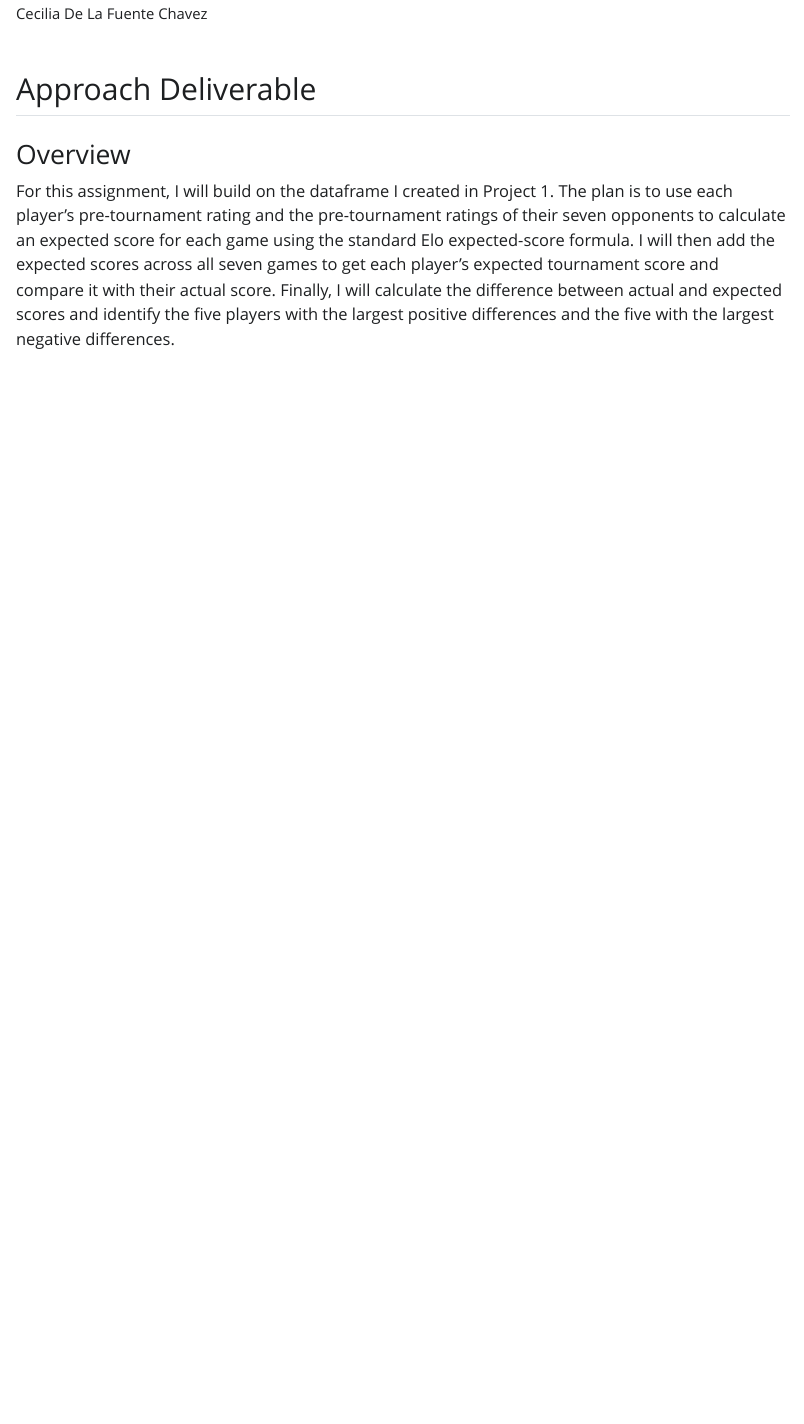
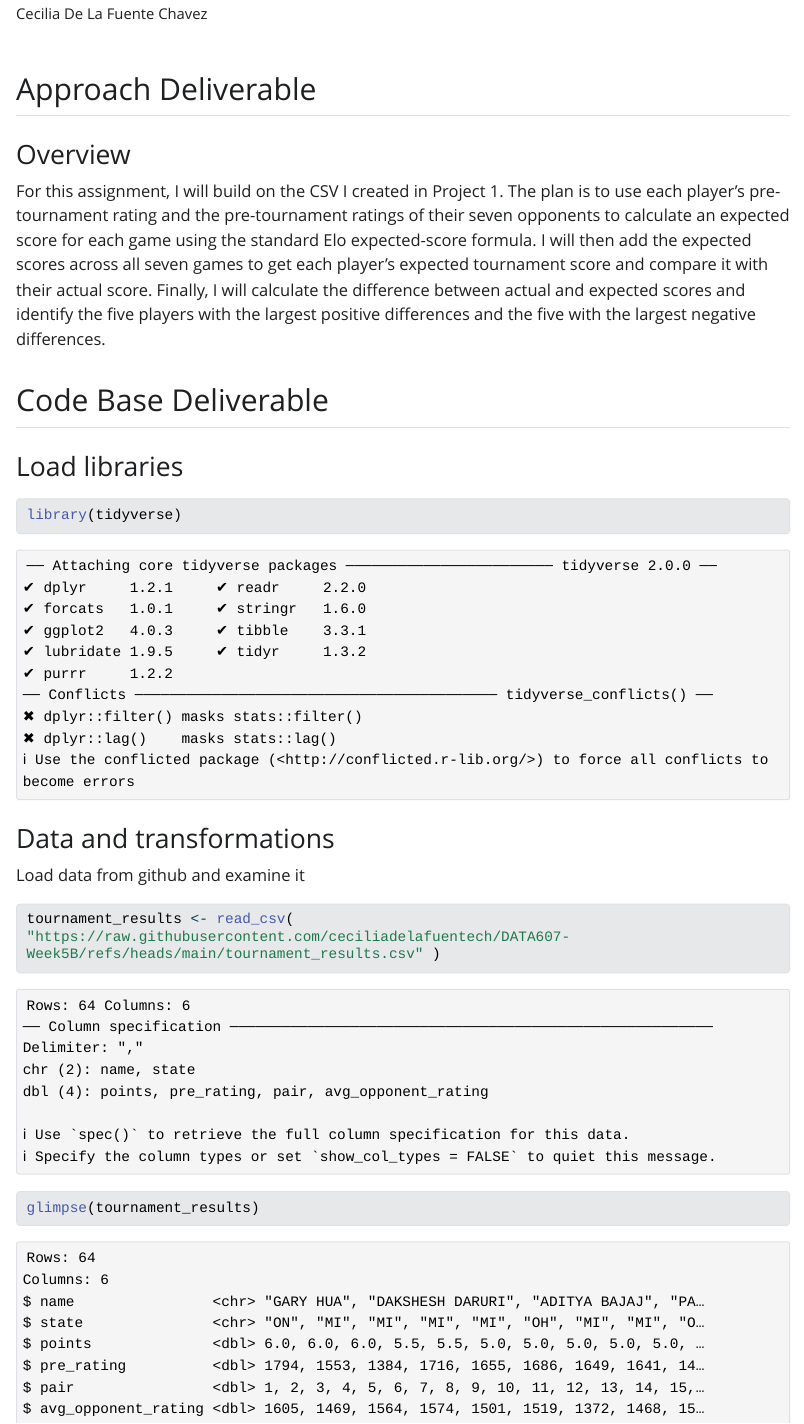
Before and after one commit to ceciliadelafuentech/DATA607-Week5B, a Quarto document (Assignment5B.qmd): the page in a window 1100 px wide, from 90 px down. The pictures show the output file Assignment5B.html that the author committed with the source, opened offline; Quarto's library style sheets are replaced by a plain one without menus; long lines of code are wrapped.

Commit message:
update qmd, html

````diff
--- a/Assignment5B.qmd
+++ b/Assignment5B.qmd
@@ -11,4 +11,22 @@
 
 ### Overview
 
-For this assignment, I will build on the dataframe I created in Project 1. The plan is to use each player's pre-tournament rating and the pre-tournament ratings of their seven opponents to calculate an expected score for each game using the standard Elo expected-score formula. I will then add the expected scores across all seven games to get each player's expected tournament score and compare it with their actual score. Finally, I will calculate the difference between actual and expected scores and identify the five players with the largest positive differences and the five with the largest negative differences.
+For this assignment, I will build on the CSV I created in Project 1. The plan is to use each player's pre-tournament rating and the pre-tournament ratings of their seven opponents to calculate an expected score for each game using the standard Elo expected-score formula. I will then add the expected scores across all seven games to get each player's expected tournament score and compare it with their actual score. Finally, I will calculate the difference between actual and expected scores and identify the five players with the largest positive differences and the five with the largest negative differences.
+
+## Code Base Deliverable
+
+### Load libraries
+
+```{r}
+library(tidyverse)
+```
+
+### Data and transformations
+
+Load data from github and examine it
+
+```{r}
+tournament_results <- read_csv(   "https://raw.githubusercontent.com/ceciliadelafuentech/DATA607-Week5B/refs/heads/main/tournament_results.csv" )
+
+glimpse(tournament_results)
+```
````
Also changed, not shown: Assignment5B.html.
